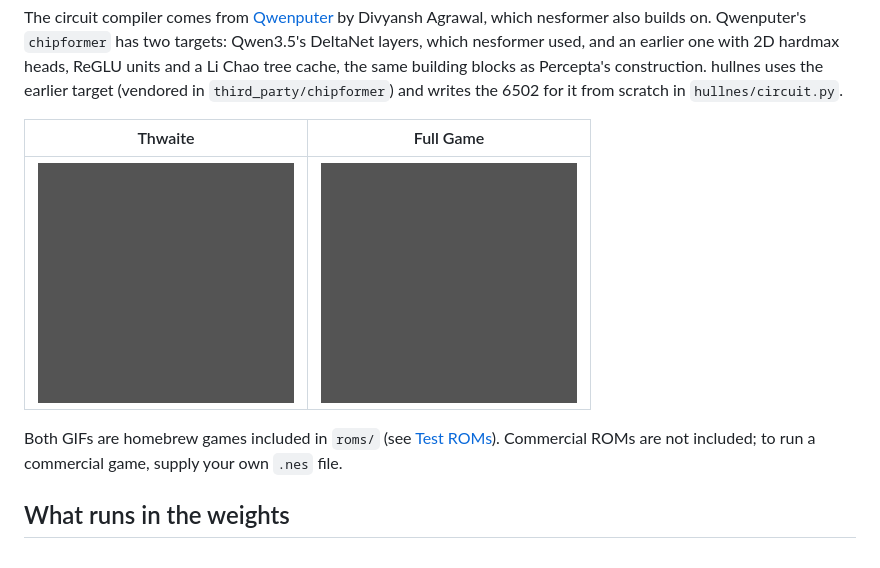
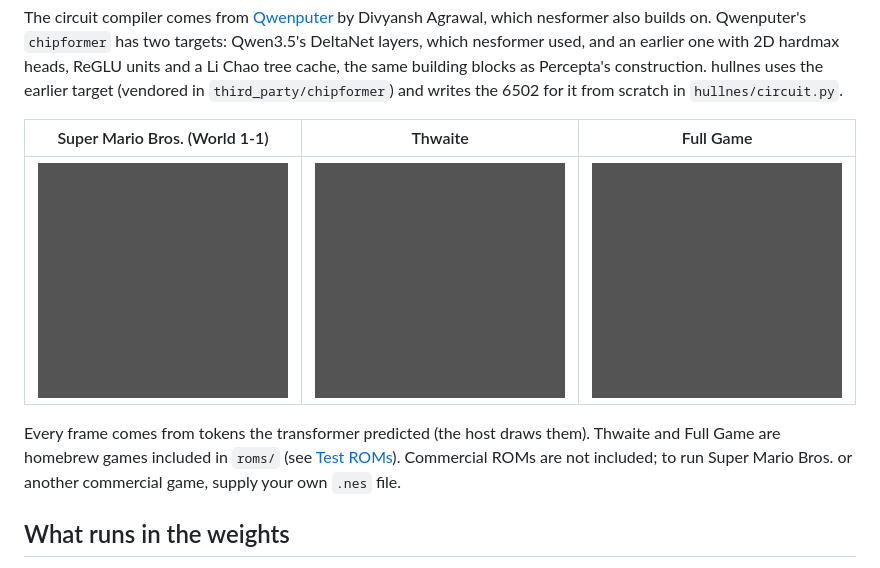
Before and after one commit to panozzaj/hullnes, a Markdown page: README.md, the part around the change. Rendered like a GitHub page; pictures changed too: docs/media/smb.gif (added).

Commit message:
README: lead with a Super Mario Bros. 1-1 GIF (ROM not included)

```diff
--- a/README.md
+++ b/README.md
@@ -21,12 +21,13 @@ a Li Chao tree cache, the same building blocks as Percepta's construction. hulln
 earlier target (vendored in `third_party/chipformer`) and writes the 6502 for it from scratch in
 `hullnes/circuit.py`.
 
-| Thwaite | Full Game |
-|---|---|
-| ![Thwaite running on hullnes](docs/media/thwaite.gif) | ![Full Game running on hullnes](docs/media/full_game.gif) |
+| Super Mario Bros. (World 1-1) | Thwaite | Full Game |
+|---|---|---|
+| ![Super Mario Bros. running on hullnes](docs/media/smb.gif) | ![Thwaite running on hullnes](docs/media/thwaite.gif) | ![Full Game running on hullnes](docs/media/full_game.gif) |
 
-Both GIFs are homebrew games included in `roms/` (see [Test ROMs](#test-roms)). Commercial ROMs
-are not included; to run a commercial game, supply your own `.nes` file.
+Every frame comes from tokens the transformer predicted (the host draws them). Thwaite and Full
+Game are homebrew games included in `roms/` (see [Test ROMs](#test-roms)). Commercial ROMs are
+not included; to run Super Mario Bros. or another commercial game, supply your own `.nes` file.
 
 ## What runs in the weights
 
```
